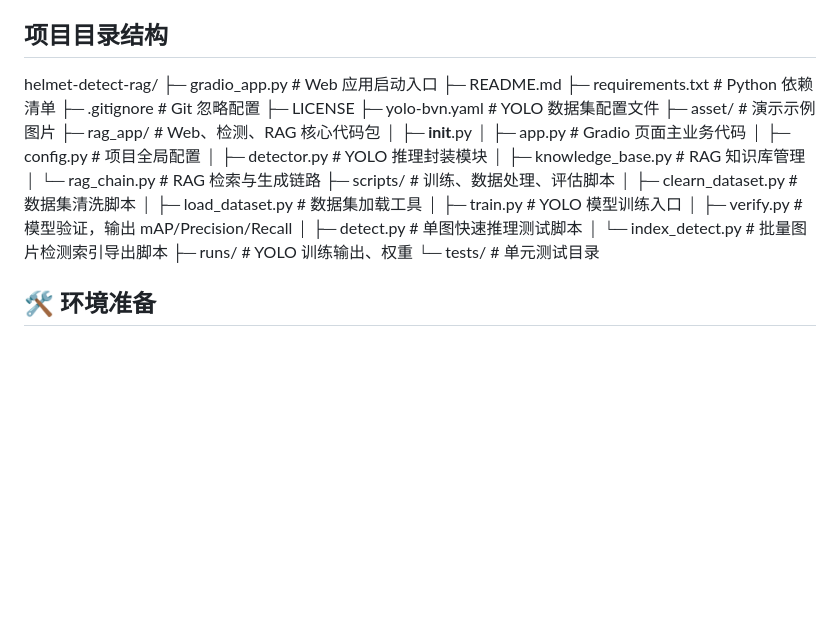
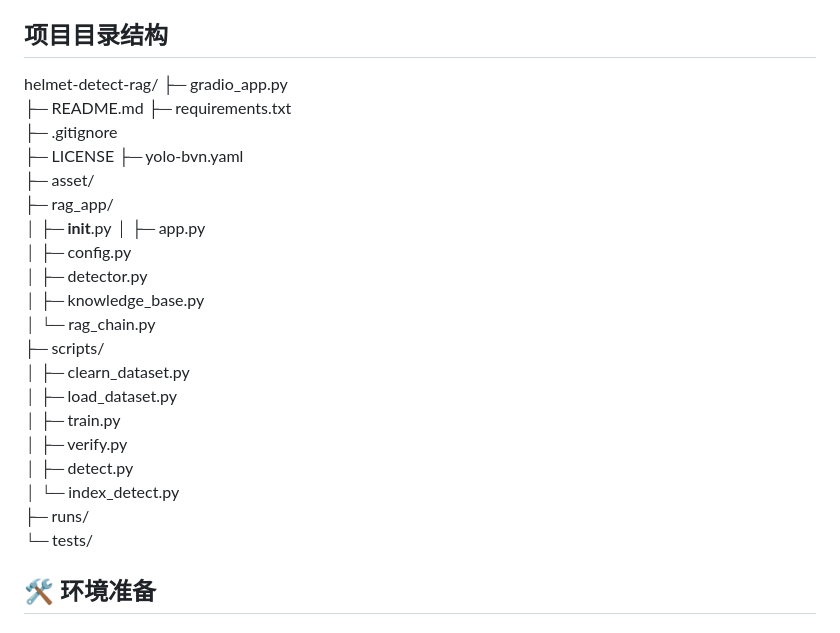
Before and after one commit to yuanji-chucheng/helmet-detect-rag, a Markdown page: README.md, the part around one of its changes. Rendered like a GitHub page; blank space fills up the shorter version.

```diff
--- a/README.md
+++ b/README.md
@@ -16,29 +16,29 @@
 
 ##  项目目录结构
 helmet-detect-rag/
-├─ gradio_app.py            # Web 应用启动入口
+├─ gradio_app.py
 ├─ README.md
-├─ requirements.txt          # Python 依赖清单
-├─ .gitignore                # Git 忽略配置
+├─ requirements.txt
+├─ .gitignore
 ├─ LICENSE
-├─ yolo-bvn.yaml             # YOLO 数据集配置文件
-├─ asset/                    # 演示示例图片
-├─ rag_app/                  # Web、检测、RAG 核心代码包
+├─ yolo-bvn.yaml
+├─ asset/
+├─ rag_app/
 │  ├─ __init__.py
-│  ├─ app.py                 # Gradio 页面主业务代码
-│  ├─ config.py              # 项目全局配置
-│  ├─ detector.py            # YOLO 推理封装模块
-│  ├─ knowledge_base.py      # RAG 知识库管理
-│  └─ rag_chain.py           # RAG 检索与生成链路
-├─ scripts/                  # 训练、数据处理、评估脚本
-│  ├─ clearn_dataset.py      # 数据集清洗脚本
-│  ├─ load_dataset.py        # 数据集加载工具
-│  ├─ train.py               # YOLO 模型训练入口
-│  ├─ verify.py              # 模型验证，输出 mAP/Precision/Recall
-│  ├─ detect.py              # 单图快速推理测试脚本
-│  └─ index_detect.py        # 批量图片检测索引导出脚本
-├─ runs/                     # YOLO 训练输出、权重
-└─ tests/                    # 单元测试目录
+│  ├─ app.py
+│  ├─ config.py
+│  ├─ detector.py
+│  ├─ knowledge_base.py
+│  └─ rag_chain.py
+├─ scripts/
+│  ├─ clearn_dataset.py
+│  ├─ load_dataset.py
+│  ├─ train.py
+│  ├─ verify.py
+│  ├─ detect.py
+│  └─ index_detect.py
+├─ runs/
+└─ tests/
 ## 🛠️ 环境准备
 
 ### 1. 克隆仓库并安装依赖
```
Also changed, not shown: other parts of README.md (+2 -2 lines).
